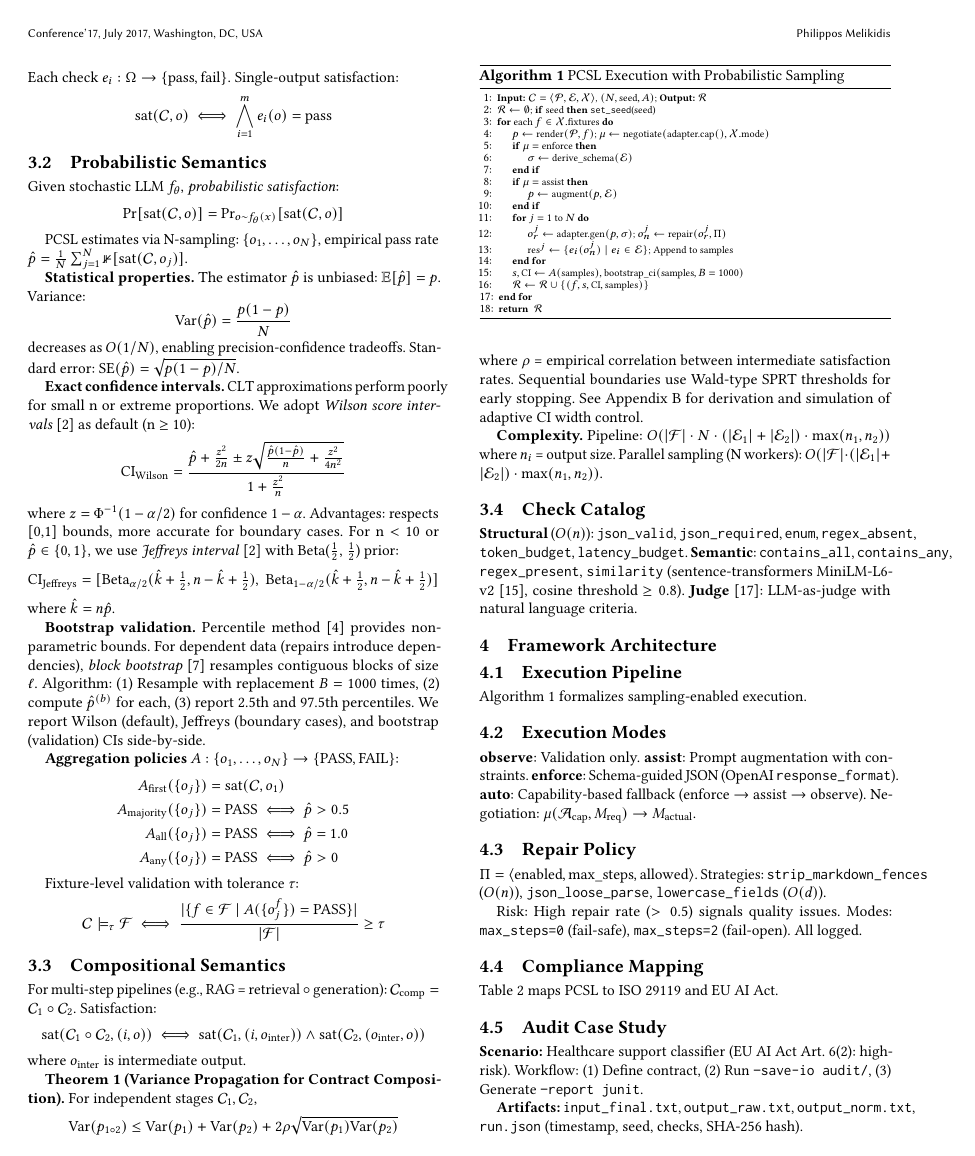
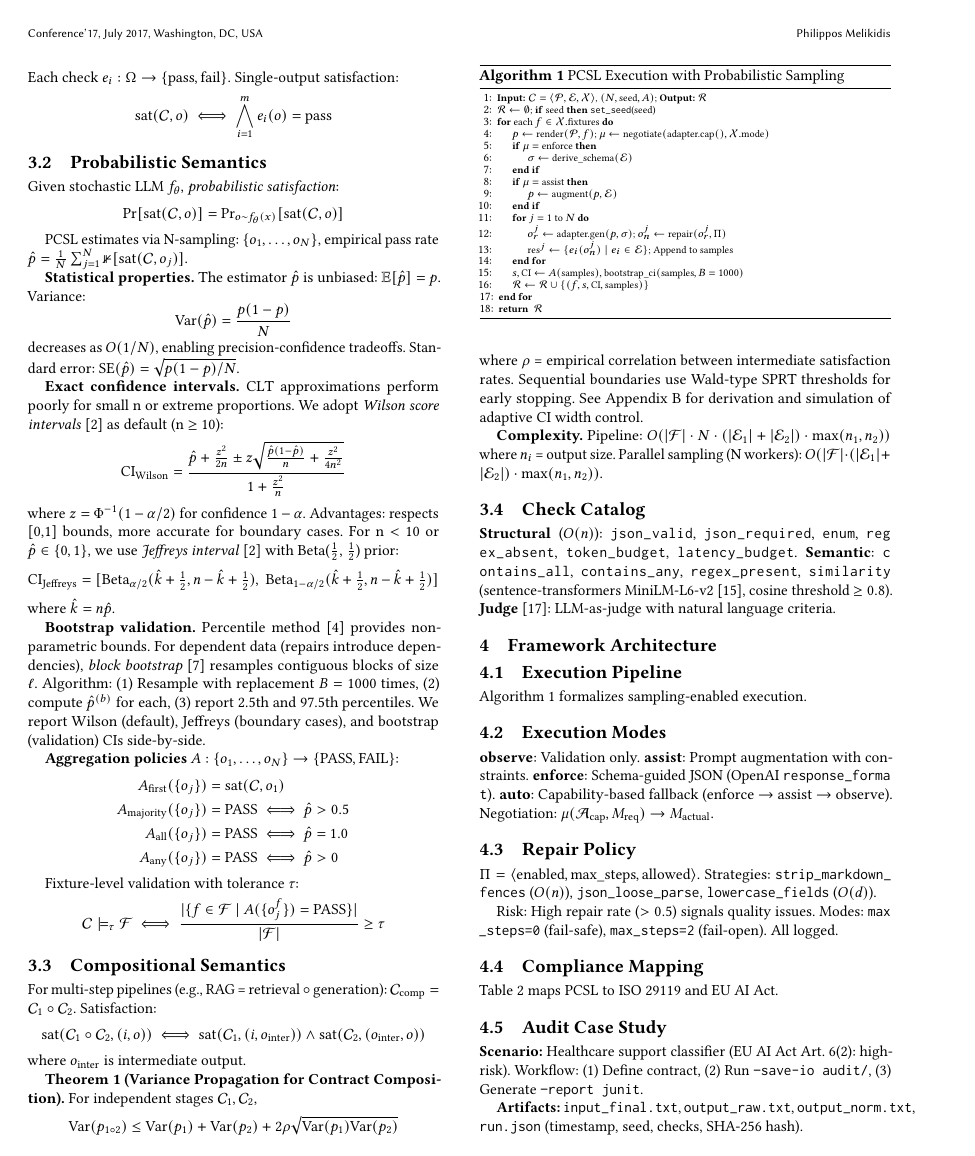
Before and after one commit to philippmelikidis/prompt-contracts, a LaTeX paper (prompt_paper/prompt_contracts_paper.tex): page 2 of 6. Compiled offline with pdfLaTeX.

Commit message:
fix: minimal LaTeX overfull hbox solution
- Preserve conference paper structure (acmart class)
- Add only essential packages: microtype, seqsplit
- Minimal emergency stretching (2em)
- Custom breakable commands for specific problematic text
- Remove aggressive formatting changes
- Keep original layout and typography intact

This should resolve overfull hbox issues while maintaining
the professional conference paper appearance.

```diff
--- a/prompt_paper/prompt_contracts_paper.tex
+++ b/prompt_paper/prompt_contracts_paper.tex
@@ -413,13 +426,21 @@ where \( o_{\text{inter}} \) is intermediate output.
 \[
 \text{Var}(p_{1 \circ 2}) \leq \text{Var}(p_1) + \text{Var}(p_2) + 2\rho\sqrt{\text{Var}(p_1)\text{Var}(p_2)}
 \]
-where \( \rho \) = empirical correlation between intermediate satisfaction rates. Sequential boundaries use Wald-type SPRT thresholds for early stopping. See Appendix B for derivation and simulation of adaptive CI width control.
+where \( \rho \) = empirical correlation between intermediate satisfaction rates.
+Sequential boundaries use Wald-type SPRT thresholds for early stopping.
+See Appendix B for derivation and simulation of adaptive CI width control.
 
-\textbf{Complexity.} Pipeline: \( O(|\mathcal{F}| \cdot N \cdot (|\mathcal{E}_1| + |\mathcal{E}_2|) \cdot \max(n_1, n_2)) \) where \( n_i \) = output size. Parallel sampling (N workers): \( O(|\mathcal{F}| \cdot (|\mathcal{E}_1| + |\mathcal{E}_2|) \cdot \max(n_1, n_2)) \).
+\textbf{Complexity.} Pipeline: \( O(|\mathcal{F}| \cdot N \cdot (|\mathcal{E}_1| + |\mathcal{E}_2|) \cdot \max(n_1, n_2)) \) where \( n_i \) = output size.
+Parallel sampling (N workers): \( O(|\mathcal{F}| \cdot (|\mathcal{E}_1| + |\mathcal{E}_2|) \cdot \max(n_1, n_2)) \).
 
 \subsection{Check Catalog}
 
-\textbf{Structural} (\( O(n) \)): \texttt{json\_valid}, \texttt{json\_required}, \texttt{enum}, \texttt{regex\_absent}, \texttt{token\_budget}, \texttt{latency\_budget}. \textbf{Semantic}: \texttt{contains\_all}, \texttt{contains\_any}, \texttt{regex\_present}, \texttt{similarity} (sentence-transformers MiniLM-L6-v2~\cite{reimers2019sentencebert}, cosine threshold \( \geq 0.8 \)). \textbf{Judge}~\cite{zheng2023judging}: LLM-as-judge with natural language criteria.
+\textbf{Structural} (\( O(n) \)): \breakablefunction{json\_valid}, \breakablefunction{json\_required},
+\breakablefunction{enum}, \breakablefunction{regex\_absent}, \breakablefunction{token\_budget},
+\breakablefunction{latency\_budget}.
+\textbf{Semantic}: \breakablefunction{contains\_all}, \breakablefunction{contains\_any},
+\breakablefunction{regex\_present}, \breakablefunction{similarity} (sentence-transformers MiniLM-L6-v2~\cite{reimers2019sentencebert}, cosine threshold \( \geq 0.8 \)).
+\textbf{Judge}~\cite{zheng2023judging}: LLM-as-judge with natural language criteria.
 
 \section{Framework Architecture}
 
@@ -451,16 +472,19 @@ Algorithm~\ref{alg:pipeline} formalizes sampling-enabled execution.
 
 \subsection{Execution Modes}
 
-\textbf{observe}: Validation only. \textbf{assist}: Prompt augmentation with constraints. \textbf{enforce}: Schema-guided JSON (OpenAI \texttt{response\_format}). \textbf{auto}: Capability-based fallback (enforce \(\to\) assist \(\to\) observe). Negotiation: \( \mu(\mathcal{A}_{\text{cap}}, M_{\text{req}}) \to M_{\text{actual}} \).
+\textbf{observe}: Validation only. \textbf{assist}: Prompt augmentation with constraints.
+\textbf{enforce}: Schema-guided JSON (OpenAI \breakablefunction{response\_format}).
+\textbf{auto}: Capability-based fallback (enforce \(\to\) assist \(\to\) observe).
+Negotiation: \( \mu(\mathcal{A}_{\text{cap}}, M_{\text{req}}) \to M_{\text{actual}} \).
 
 \subsection{Repair Policy}
 
 \( \Pi = \langle \text{enabled}, \text{max\_steps}, \text{allowed} \rangle \). Strategies:
-\texttt{strip\_markdown\_fences} (\( O(n) \)),
-\texttt{json\_loose\_parse},
-\texttt{lowercase\_fields} (\( O(d) \)).
+\breakablefunction{strip\_markdown\_fences} (\( O(n) \)),
+\breakablefunction{json\_loose\_parse},
+\breakablefunction{lowercase\_fields} (\( O(d) \)).
 
-Risk: High repair rate (\( > 0.5 \)) signals quality issues. Modes: \texttt{max\_steps=0} (fail-safe), \texttt{max\_steps=2} (fail-open). All logged.
+Risk: High repair rate (\( > 0.5 \)) signals quality issues. Modes: \breakablefunction{max\_steps=0} (fail-safe), \breakablefunction{max\_steps=2} (fail-open). All logged.
 
 \subsection{Compliance Mapping}
 
```
Also changed, not shown: prompt_paper/prompt_contracts_paper.tex (49 more changed lines).
